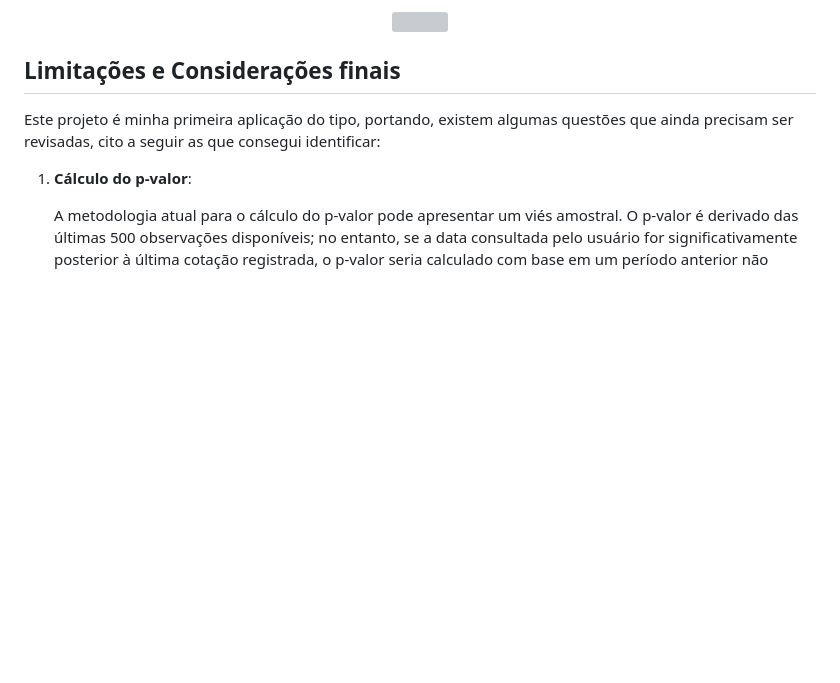
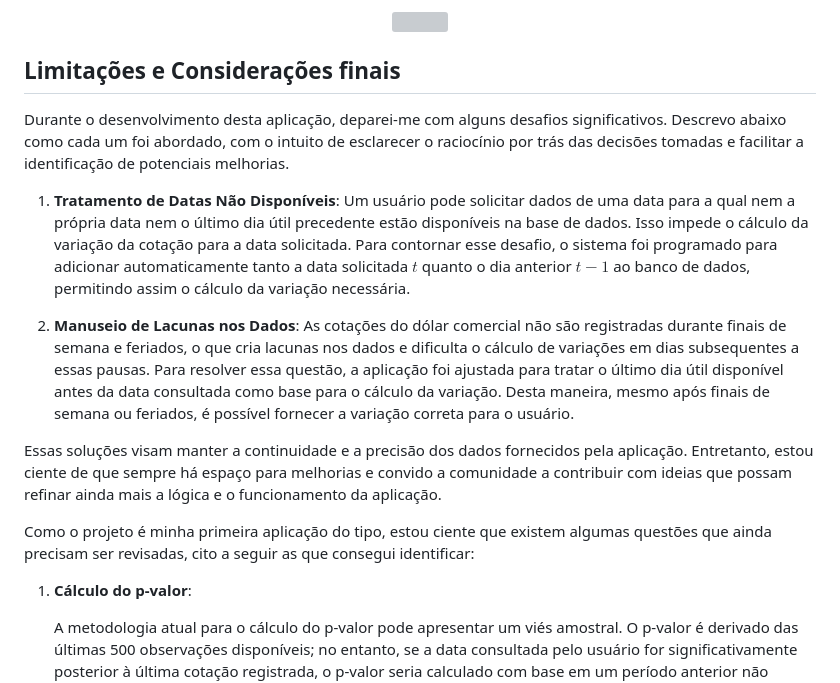
Before and after one commit to otavioassumpcao/CotacaoDolar, a Markdown page: README.md, the part around the change. Rendered like a GitHub page; blank space fills up the shorter version; grey boxes are pictures that could not be loaded.

```diff
--- a/README.md
+++ b/README.md
@@ -126,7 +126,18 @@ Este exemplo demonstra o poder da aplicação em detectar e quantificar o impact
 </p>
 
 ## Limitações e Considerações finais
-Este projeto é minha primeira aplicação do tipo, portando, existem algumas questões que ainda precisam ser revisadas, cito a seguir as que consegui identificar:
+
+Durante o desenvolvimento desta aplicação, deparei-me com alguns desafios significativos. Descrevo abaixo como cada um foi abordado, com o intuito de esclarecer o raciocínio por trás das decisões tomadas e facilitar a identificação de potenciais melhorias.
+
+1. **Tratamento de Datas Não Disponíveis**:
+   Um usuário pode solicitar dados de uma data para a qual nem a própria data nem o último dia útil precedente estão disponíveis na base de dados. Isso impede o cálculo da variação da cotação para a data solicitada. Para contornar esse desafio, o sistema foi programado para adicionar automaticamente tanto a data solicitada $t$ quanto o dia anterior $t-1$ ao banco de dados, permitindo assim o cálculo da variação necessária.
+
+2. **Manuseio de Lacunas nos Dados**:
+   As cotações do dólar comercial não são registradas durante finais de semana e feriados, o que cria lacunas nos dados e dificulta o cálculo de variações em dias subsequentes a essas pausas. Para resolver essa questão, a aplicação foi ajustada para tratar o último dia útil disponível antes da data consultada como base para o cálculo da variação. Desta maneira, mesmo após finais de semana ou feriados, é possível fornecer a variação correta para o usuário.
+
+Essas soluções visam manter a continuidade e a precisão dos dados fornecidos pela aplicação. Entretanto, estou ciente de que sempre há espaço para melhorias e convido a comunidade a contribuir com ideias que possam refinar ainda mais a lógica e o funcionamento da aplicação.
+
+Como o projeto é minha primeira aplicação do tipo, estou ciente que existem algumas questões que ainda precisam ser revisadas, cito a seguir as que consegui identificar:
 
 1. **Cálculo do p-valor**:
 
```
